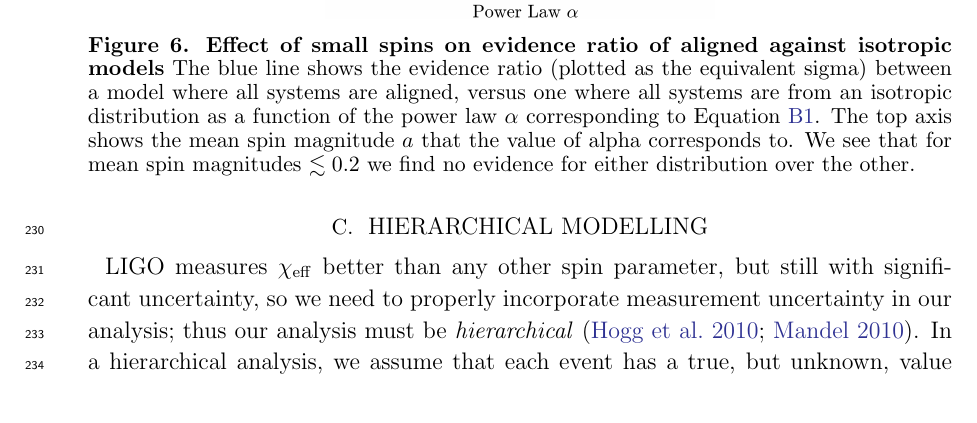
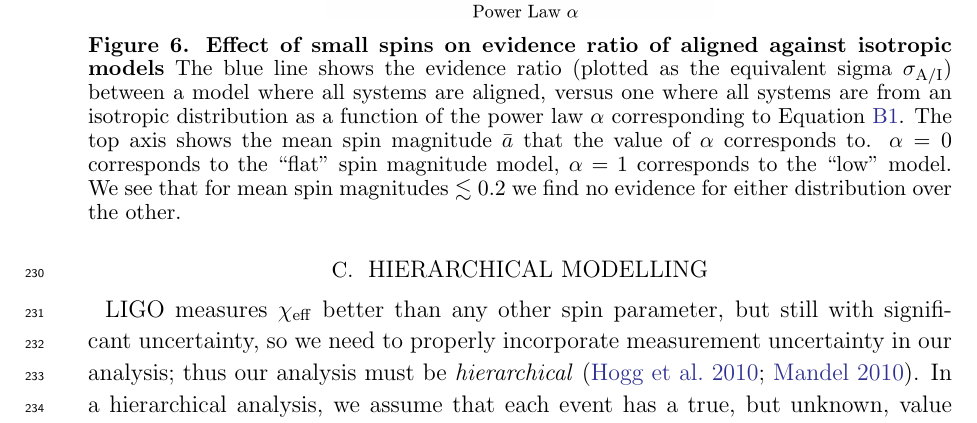
Before and after one commit to farr/AlignedVersusIsoSpin, a LaTeX paper (paper/AlignedIsotropicGW.tex): part of page 10 of 14, cut so that both start at the same text. Compiled offline with pdfLaTeX.

Commit message:
fixed issue with sigma plot

```diff
--- a/paper/AlignedIsotropicGW.tex
+++ b/paper/AlignedIsotropicGW.tex
@@ -431,8 +431,8 @@ becomes more peaked towards $a = 0$.
 \begin{figure}
 \centering
 \includegraphics[width=0.45\textwidth]{../plots/sigma_v_alpha.png}
-\caption{\textbf{Effect of small spins on evidence ratio of aligned against isotropic models} The blue line shows the evidence ratio (plotted as the equivalent sigma) between a model where all systems are aligned, versus one where all systems are from an isotropic distribution as a function of the power law $\alpha$ corresponding to Equation~\ref{eq:lowspinalpha}.  The top axis shows the mean spin magnitude $a$
-that the value of alpha corresponds to. We see that for mean spin magnitudes $\lesssim 0.2$ we find no evidence for either distribution over the other.}
+\caption{\textbf{Effect of small spins on evidence ratio of aligned against isotropic models} The blue line shows the evidence ratio (plotted as the equivalent sigma $\sigma_\mathrm{A/I}$) between a model where all systems are aligned, versus one where all systems are from an isotropic distribution as a function of the power law $\alpha$ corresponding to Equation~\ref{eq:lowspinalpha}.  The top axis shows the mean spin magnitude $\bar{a}$
+that the value of $\alpha$ corresponds to. $\alpha = 0$ corresponds to the ``flat'' spin magnitude model, $\alpha = 1$ corresponds to the ``low'' model. We see that for mean spin magnitudes $\lesssim 0.2$ we find no evidence for either distribution over the other.}
 \label{fig:smallspinsalpha}
 \end{figure}
 %
```
